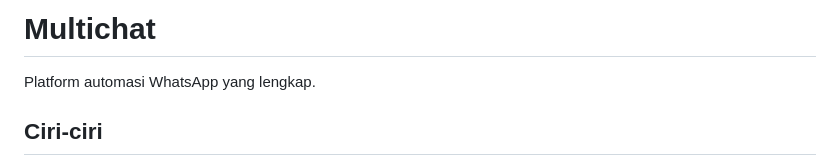
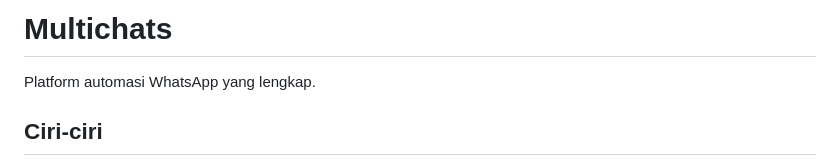
Before and after one commit to Earlbotay/MultiWS, a Markdown page: README.md, the part around the change. GitHub-like rendering.

```diff
--- a/README.md
+++ b/README.md
@@ -1,4 +1,4 @@
-# Multichat
+# Multichats
 
 Platform automasi WhatsApp yang lengkap.
 
```
